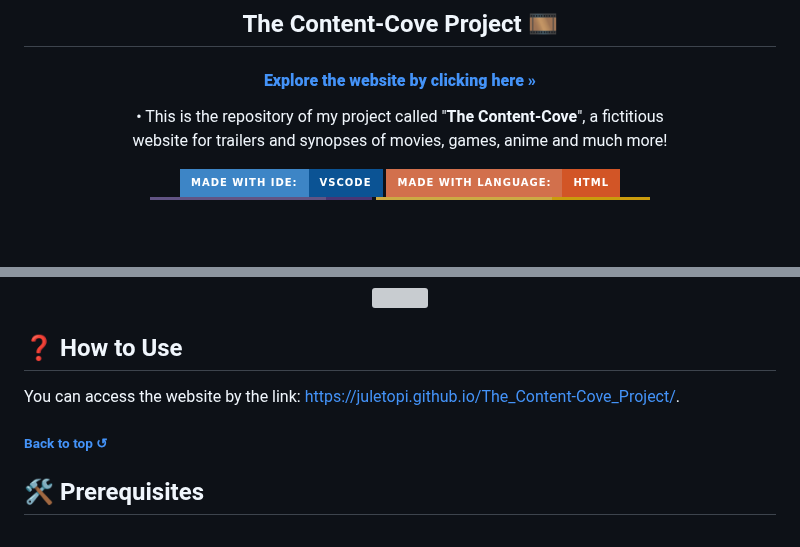
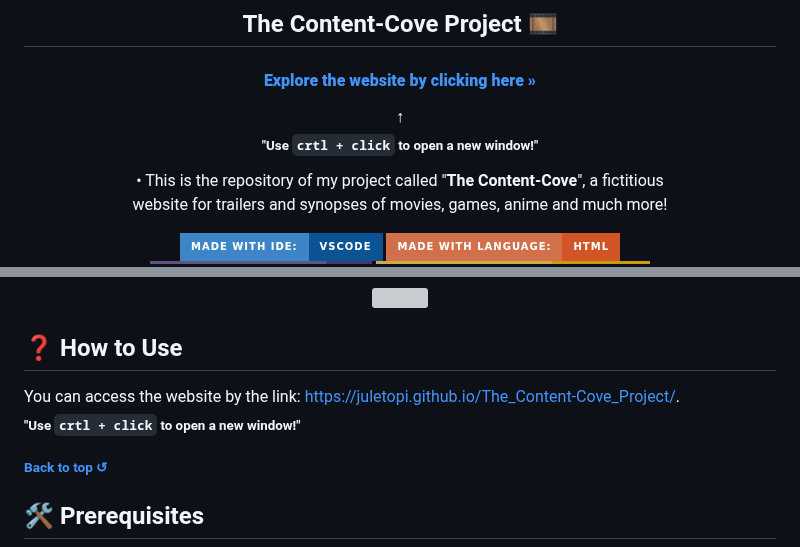
Before and after one commit to juletopi/The_Content-Cove_Project, a Markdown page: README.md, 2 parts joined by grey strips. Drawn GitHub-style; badges without logos; blank space fills up the shorter version; grey boxes are pictures that could not be loaded.

```diff
--- a/README.md
+++ b/README.md
@@ -21,6 +21,9 @@
 <h2 align="center">The Content-Cove Project 🎞️</h2>
 
 #### <a href="https://juletopi.github.io/The_Content-Cove_Project/"> **Explore the website by clicking here »**</a>
+↑ \
+<sub><b>"Use `crtl + click` to open a new window!"</sub>
+
 
 </div>
 
@@ -156,7 +159,8 @@ I improve my skills I'll be going back to this project, and making new implement
 
 ## ❓ How to Use
 
-You can access the website by the link: https://juletopi.github.io/The_Content-Cove_Project/.
+You can access the website by the link: https://juletopi.github.io/The_Content-Cove_Project/. \
+<sub><b>"Use `crtl + click` to open a new window!"</sub>
 
 <h6 align="left">
 <a href="#the-content-cove-project-%EF%B8%8F"> Back to top ↺</a></h6>
```
